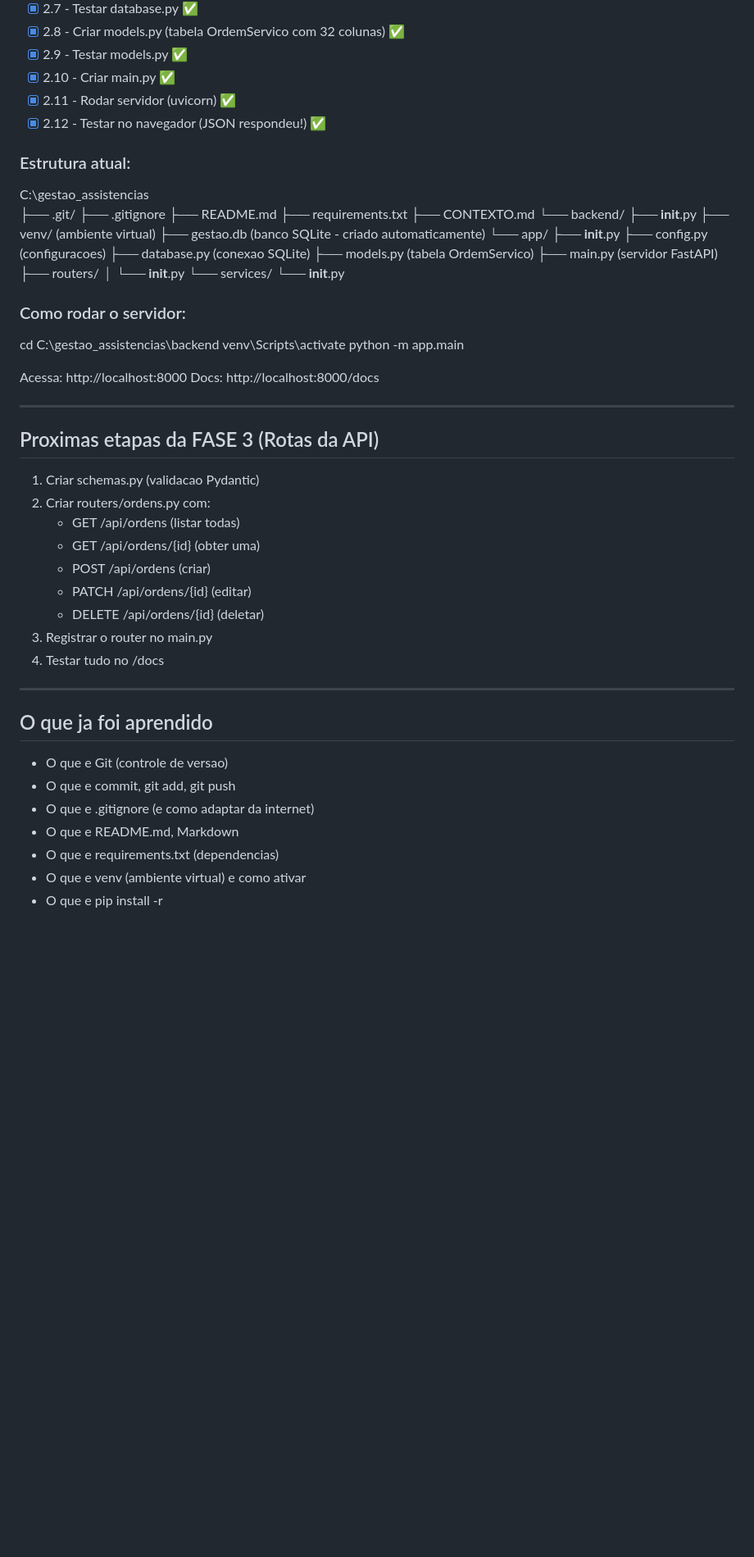
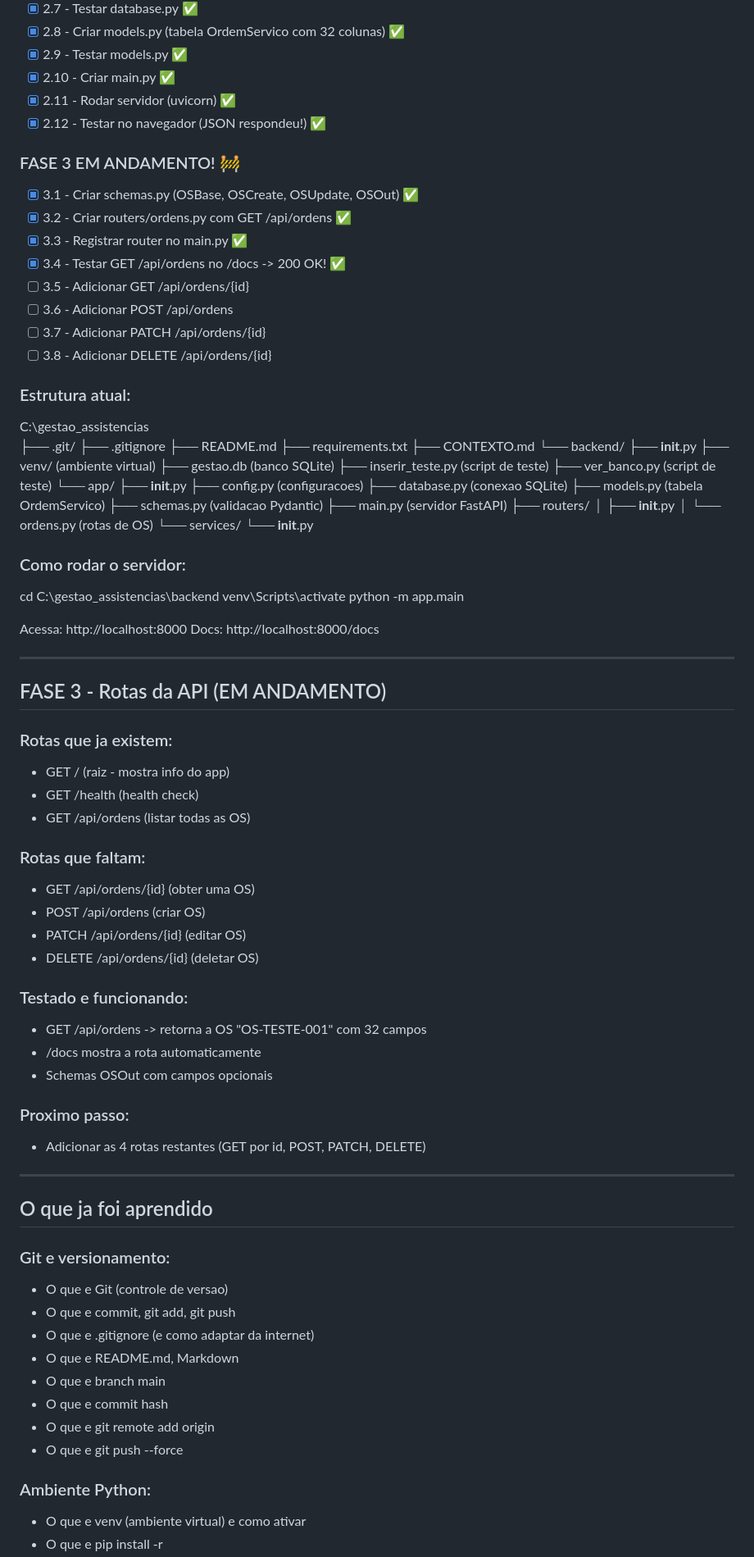
Before and after one commit to 7leleco/gestao_assistencias, a Markdown page: CONTEXTO.md, the part around one of its changes. Shown at 82% size. Drawn GitHub-style; blank space fills up the shorter version.

Commit message:
docs: atualiza CONTEXTO.md com FASE 3 em andamento

```diff
--- a/CONTEXTO.md
+++ b/CONTEXTO.md
@@ -64,6 +64,16 @@
 - [x] 2.11 - Rodar servidor (uvicorn) ✅
 - [x] 2.12 - Testar no navegador (JSON respondeu!) ✅
 
+### FASE 3 EM ANDAMENTO! 🚧
+- [x] 3.1 - Criar schemas.py (OSBase, OSCreate, OSUpdate, OSOut) ✅
+- [x] 3.2 - Criar routers/ordens.py com GET /api/ordens ✅
+- [x] 3.3 - Registrar router no main.py ✅
+- [x] 3.4 - Testar GET /api/ordens no /docs -> 200 OK! ✅
+- [ ] 3.5 - Adicionar GET /api/ordens/{id}
+- [ ] 3.6 - Adicionar POST /api/ordens
+- [ ] 3.7 - Adicionar PATCH /api/ordens/{id}
+- [ ] 3.8 - Adicionar DELETE /api/ordens/{id}
+
 ### Estrutura atual:
 
 C:\gestao_assistencias\
@@ -75,15 +85,19 @@ C:\gestao_assistencias\
 └── backend/
     ├── __init__.py
     ├── venv/               (ambiente virtual)
-    ├── gestao.db           (banco SQLite - criado automaticamente)
+    ├── gestao.db           (banco SQLite)
+    ├── inserir_teste.py    (script de teste)
+    ├── ver_banco.py        (script de teste)
     └── app/
         ├── __init__.py
         ├── config.py       (configuracoes)
         ├── database.py     (conexao SQLite)
         ├── models.py       (tabela OrdemServico)
+        ├── schemas.py      (validacao Pydantic)
         ├── main.py         (servidor FastAPI)
         ├── routers/
-        │   └── __init__.py
+        │   ├── __init__.py
+        │   └── ordens.py   (rotas de OS)
         └── services/
             └── __init__.py
 
@@ -98,26 +112,45 @@ Docs: http://localhost:8000/docs
 
 ---
 
-## Proximas etapas da FASE 3 (Rotas da API)
+## FASE 3 - Rotas da API (EM ANDAMENTO)
 
-1. Criar schemas.py (validacao Pydantic)
-2. Criar routers/ordens.py com:
-   - GET /api/ordens (listar todas)
-   - GET /api/ordens/{id} (obter uma)
-   - POST /api/ordens (criar)
-   - PATCH /api/ordens/{id} (editar)
-   - DELETE /api/ordens/{id} (deletar)
-3. Registrar o router no main.py
-4. Testar tudo no /docs
+### Rotas que ja existem:
+
+- GET /              (raiz - mostra info do app)
+- GET /health        (health check)
+- GET /api/ordens    (listar todas as OS)
+
+### Rotas que faltam:
+
+- GET /api/ordens/{id}      (obter uma OS)
+- POST /api/ordens          (criar OS)
+- PATCH /api/ordens/{id}    (editar OS)
+- DELETE /api/ordens/{id}   (deletar OS)
+
+### Testado e funcionando:
+
+- GET /api/ordens -> retorna a OS "OS-TESTE-001" com 32 campos
+- /docs mostra a rota automaticamente
+- Schemas OSOut com campos opcionais
+
+### Proximo passo:
+
+- Adicionar as 4 rotas restantes (GET por id, POST, PATCH, DELETE)
 
 ---
 
 ## O que ja foi aprendido
 
+### Git e versionamento:
 - O que e Git (controle de versao)
 - O que e commit, git add, git push
 - O que e .gitignore (e como adaptar da internet)
 - O que e README.md, Markdown
-- O que e requirements.txt (dependencias)
+- O que e branch main
+- O que e commit hash
+- O que e git remote add origin
+- O que e git push --force
+
+### Ambiente Python:
 - O que e venv (ambiente virtual) e como ativar
 - O que e pip install -r
```
Also changed, not shown: other parts of CONTEXTO.md (+46 -7 lines).
